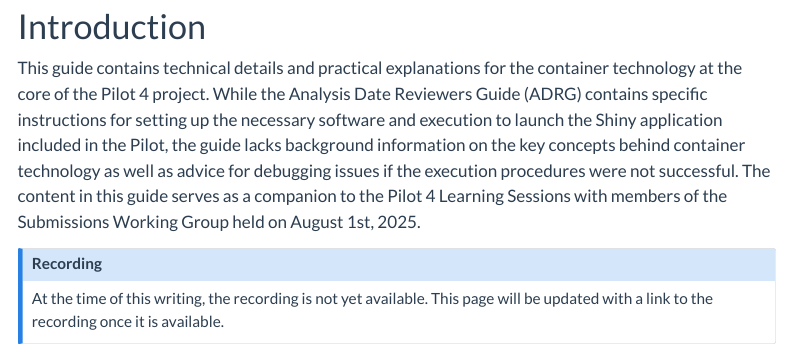
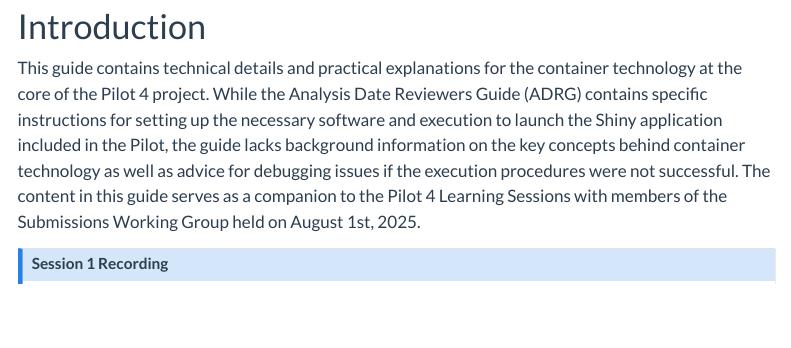
Before and after one commit to RConsortium/submissions-pilot4, a Quarto document (tech_session.qmd): the page in a window 1100 px wide, from 120 px down. Rendered offline with R 4.5, knitr and Pandoc in place of Quarto, with nearby package versions; menus at the side of the page are left out; long lines of code are wrapped.

Commit message:
feat: add unedited recording for session 1

```diff
--- a/tech_session.qmd
+++ b/tech_session.qmd
@@ -10,11 +10,12 @@ format:
 
 This guide contains technical details and practical explanations for the container technology at the core of the Pilot 4 project. While the Analysis Date Reviewers Guide (ADRG) contains specific instructions for setting up the necessary software and execution to launch the Shiny application included in the Pilot, the guide lacks background information on the key concepts behind container technology as well as advice for debugging issues if the execution procedures were not successful. The content in this guide serves as a companion to the Pilot 4 Learning Sessions with members of the Submissions Working Group held on August 1st, 2025.
 
-::: {.callout-note}
+::: {.callout-note collapse="false"}
 
-## Recording
+## Session 1 Recording
 
-At the time of this writing, the recording is not yet available. This page will be updated with a link to the recording once it is available.
+{{< video https://rsubmission-draft.us-east-1.linodeobjects.com/pilot4_learning_guide_assets%2Fdocker_session1.mp4 >}}
+
 :::
 
 # Key Concepts
```
